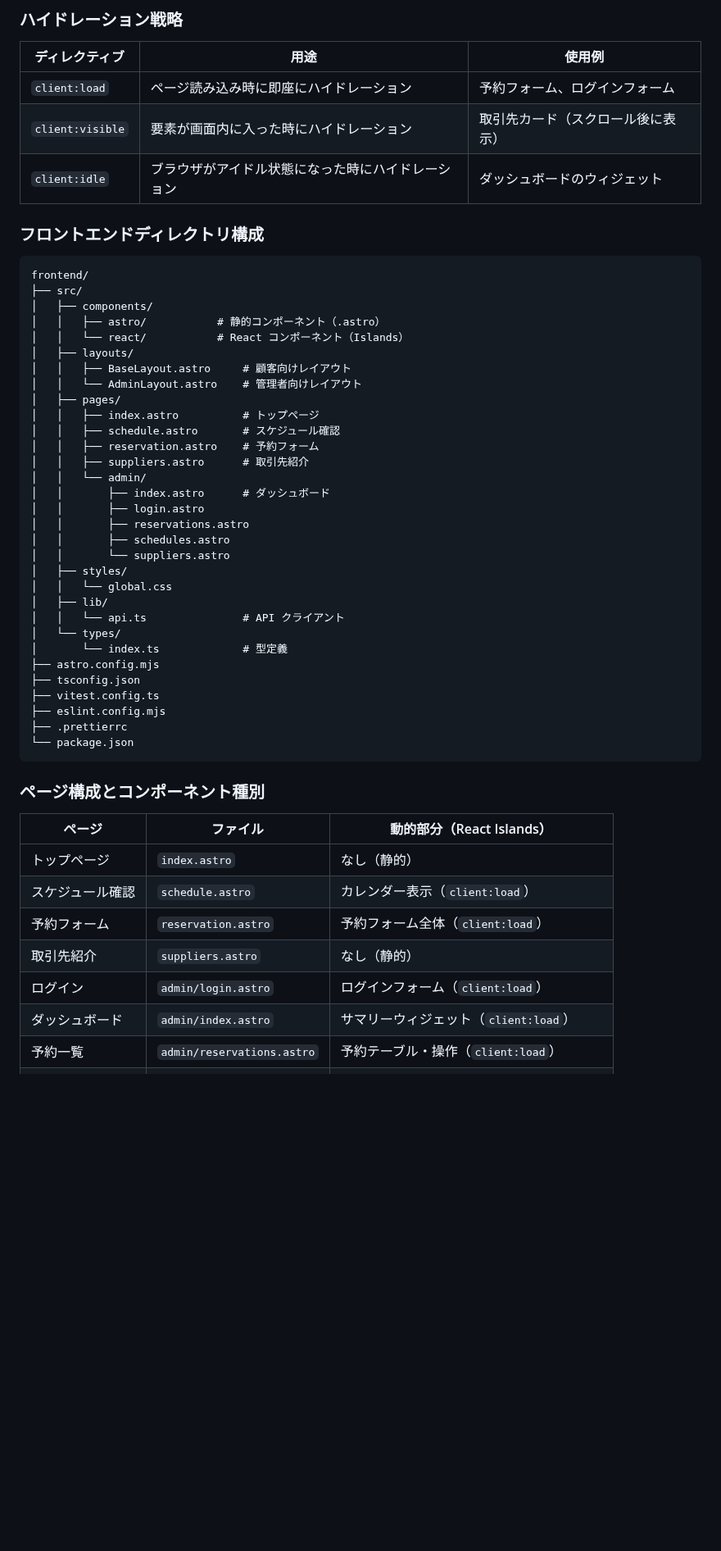
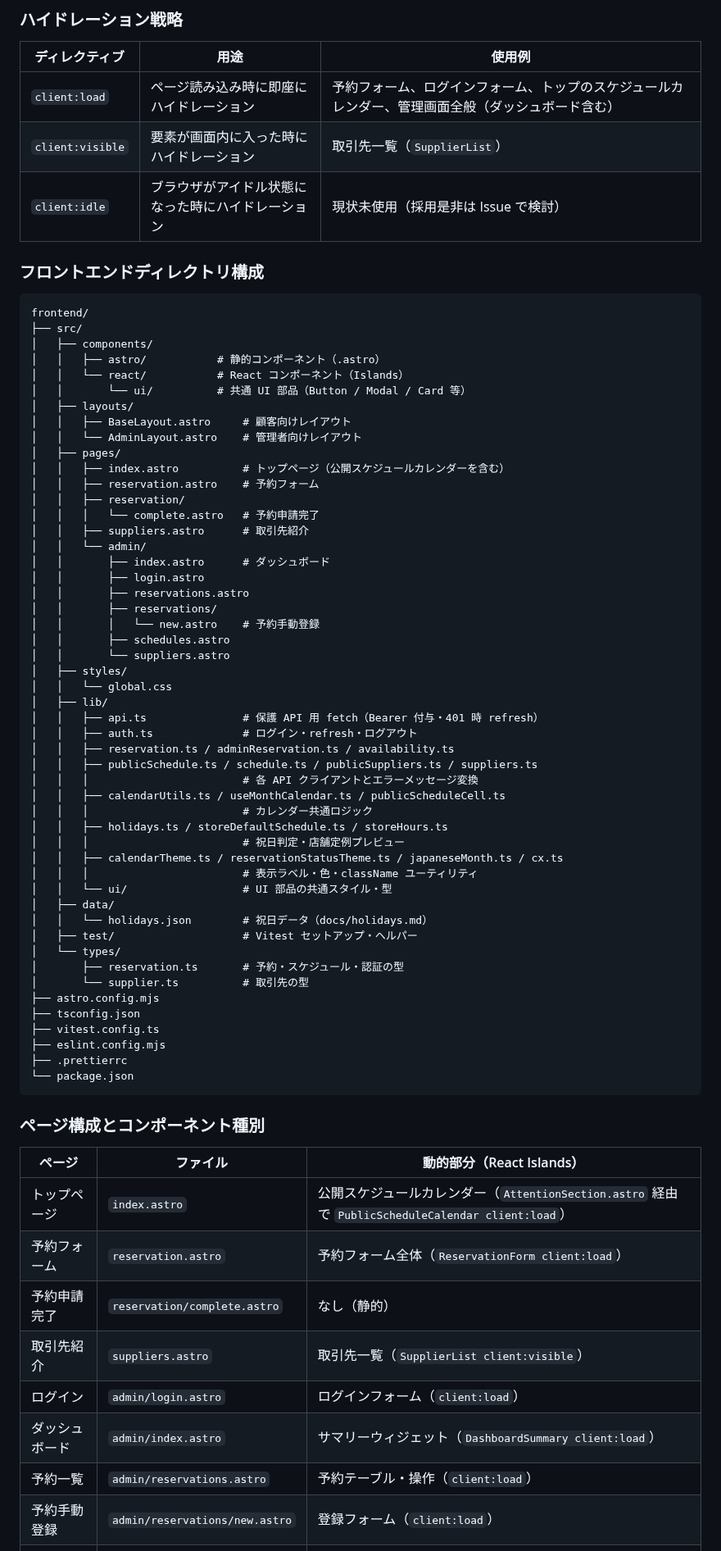
Before and after one commit to cergijame101007/satehits, a Markdown page: docs/architecture.md, the part around one of its changes. Shown at 82% size. Drawn GitHub-style; blank space fills up the shorter version.

Commit message:
docs: architecture.md のディレクトリ構成・エラーハンドリング・Islands 構成を実装に合わせる

```diff
--- a/docs/architecture.md
+++ b/docs/architecture.md
@@ -62,9 +62,9 @@ Astro の Islands Architecture は、ページの大部分を静的 HTML とし
 
 | ディレクティブ | 用途 | 使用例 |
 |---------------|------|--------|
-| `client:load` | ページ読み込み時に即座にハイドレーション | 予約フォーム、ログインフォーム |
-| `client:visible` | 要素が画面内に入った時にハイドレーション | 取引先カード（スクロール後に表示） |
-| `client:idle` | ブラウザがアイドル状態になった時にハイドレーション | ダッシュボードのウィジェット |
+| `client:load` | ページ読み込み時に即座にハイドレーション | 予約フォーム、ログインフォーム、トップのスケジュールカレンダー、管理画面全般（ダッシュボード含む） |
+| `client:visible` | 要素が画面内に入った時にハイドレーション | 取引先一覧（`SupplierList`） |
+| `client:idle` | ブラウザがアイドル状態になった時にハイドレーション | 現状未使用（採用是非は Issue で検討） |
 
 ### フロントエンドディレクトリ構成
 
@@ -74,26 +74,45 @@ frontend/
 │   ├── components/
 │   │   ├── astro/           # 静的コンポーネント（.astro）
 │   │   └── react/           # React コンポーネント（Islands）
+│   │       └── ui/          # 共通 UI 部品（Button / Modal / Card 等）
 │   ├── layouts/
 │   │   ├── BaseLayout.astro     # 顧客向けレイアウト
 │   │   └── AdminLayout.astro    # 管理者向けレイアウト
 │   ├── pages/
-│   │   ├── index.astro          # トップページ
-│   │   ├── schedule.astro       # スケジュール確認
+│   │   ├── index.astro          # トップページ（公開スケジュールカレンダーを含む）
 │   │   ├── reservation.astro    # 予約フォーム
+│   │   ├── reservation/
+│   │   │   └── complete.astro   # 予約申請完了
 │   │   ├── suppliers.astro      # 取引先紹介
 │   │   └── admin/
 │   │       ├── index.astro      # ダッシュボード
 │   │       ├── login.astro
 │   │       ├── reservations.astro
+│   │       ├── reservations/
+│   │       │   └── new.astro    # 予約手動登録
 │   │       ├── schedules.astro
 │   │       └── suppliers.astro
 │   ├── styles/
 │   │   └── global.css
 │   ├── lib/
-│   │   └── api.ts               # API クライアント
+│   │   ├── api.ts               # 保護 API 用 fetch（Bearer 付与・401 時 refresh）
+│   │   ├── auth.ts              # ログイン・refresh・ログアウト
+│   │   ├── reservation.ts / adminReservation.ts / availability.ts
+│   │   ├── publicSchedule.ts / schedule.ts / publicSuppliers.ts / suppliers.ts
+│   │   │                        # 各 API クライアントとエラーメッセージ変換
+│   │   ├── calendarUtils.ts / useMonthCalendar.ts / publicScheduleCell.ts
+│   │   │                        # カレンダー共通ロジック
+│   │   ├── holidays.ts / storeDefaultSchedule.ts / storeHours.ts
+│   │   │                        # 祝日判定・店舗定例プレビュー
+│   │   ├── calendarTheme.ts / reservationStatusTheme.ts / japaneseMonth.ts / cx.ts
+│   │   │                        # 表示ラベル・色・className ユーティリティ
+│   │   └── ui/                  # UI 部品の共通スタイル・型
+│   ├── data/
+│   │   └── holidays.json        # 祝日データ（docs/holidays.md）
+│   ├── test/                    # Vitest セットアップ・ヘルパー
 │   └── types/
-│       └── index.ts             # 型定義
+│       ├── reservation.ts       # 予約・スケジュール・認証の型
+│       └── supplier.ts          # 取引先の型
 ├── astro.config.mjs
 ├── tsconfig.json
 ├── vitest.config.ts
@@ -106,13 +125,14 @@ frontend/
 
 | ページ | ファイル | 動的部分（React Islands） |
 |--------|----------|--------------------------|
-| トップページ | `index.astro` | なし（静的） |
-| スケジュール確認 | `schedule.astro` | カレンダー表示（`client:load`） |
-| 予約フォーム | `reservation.astro` | 予約フォーム全体（`client:load`） |
-| 取引先紹介 | `suppliers.astro` | なし（静的） |
+| トップページ | `index.astro` | 公開スケジュールカレンダー（`AttentionSection.astro` 経由で `PublicScheduleCalendar client:load`） |
+| 予約フォーム | `reservation.astro` | 予約フォーム全体（`ReservationForm client:load`） |
+| 予約申請完了 | `reservation/complete.astro` | なし（静的） |
+| 取引先紹介 | `suppliers.astro` | 取引先一覧（`SupplierList client:visible`） |
 | ログイン | `admin/login.astro` | ログインフォーム（`client:load`） |
-| ダッシュボード | `admin/index.astro` | サマリーウィジェット（`client:load`） |
+| ダッシュボード | `admin/index.astro` | サマリーウィジェット（`DashboardSummary client:load`） |
 | 予約一覧 | `admin/reservations.astro` | 予約テーブル・操作（`client:load`） |
+| 予約手動登録 | `admin/reservations/new.astro` | 登録フォーム（`client:load`） |
 | スケジュール設定 | `admin/schedules.astro` | カレンダー・設定フォーム（`client:load`） |
 | 取引先管理 | `admin/suppliers.astro` | CRUD 操作（`client:load`） |
 
```
Also changed, not shown: other parts of docs/architecture.md (+81 -117 lines).
